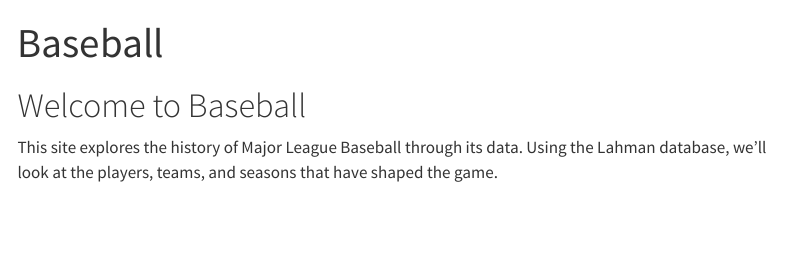
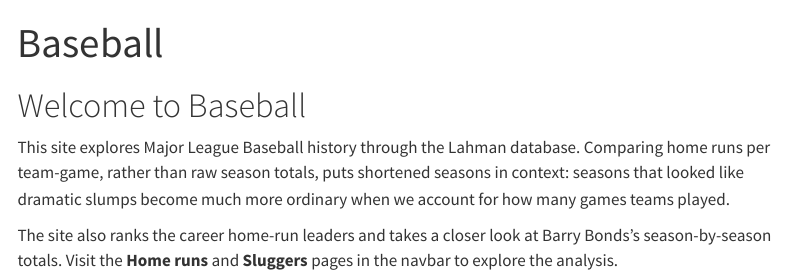
Before and after one commit to avalee-lenard/baseball, a Quarto document (index.qmd): the page in a window 1100 px wide, from its top. Rendered offline with R 4.5, knitr and Pandoc in place of Quarto, with nearby package versions; menus at the side of the page are left out.

Commit message:
quarto publish gh-pages

```diff
--- a/index.qmd
+++ b/index.qmd
@@ -4,4 +4,6 @@
 
 # Welcome to Baseball
 
-This site explores the history of Major League Baseball through its data. Using the Lahman database, we’ll look at the players, teams, and seasons that have shaped the game.
+This site explores Major League Baseball history through the Lahman database. Comparing home runs per team-game, rather than raw season totals, puts shortened seasons in context: seasons that looked like dramatic slumps become much more ordinary when we account for how many games teams played.
+
+The site also ranks the career home-run leaders and takes a closer look at Barry Bonds’s season-by-season totals. Visit the **Home runs** and **Sluggers** pages in the navbar to explore the analysis.
```
